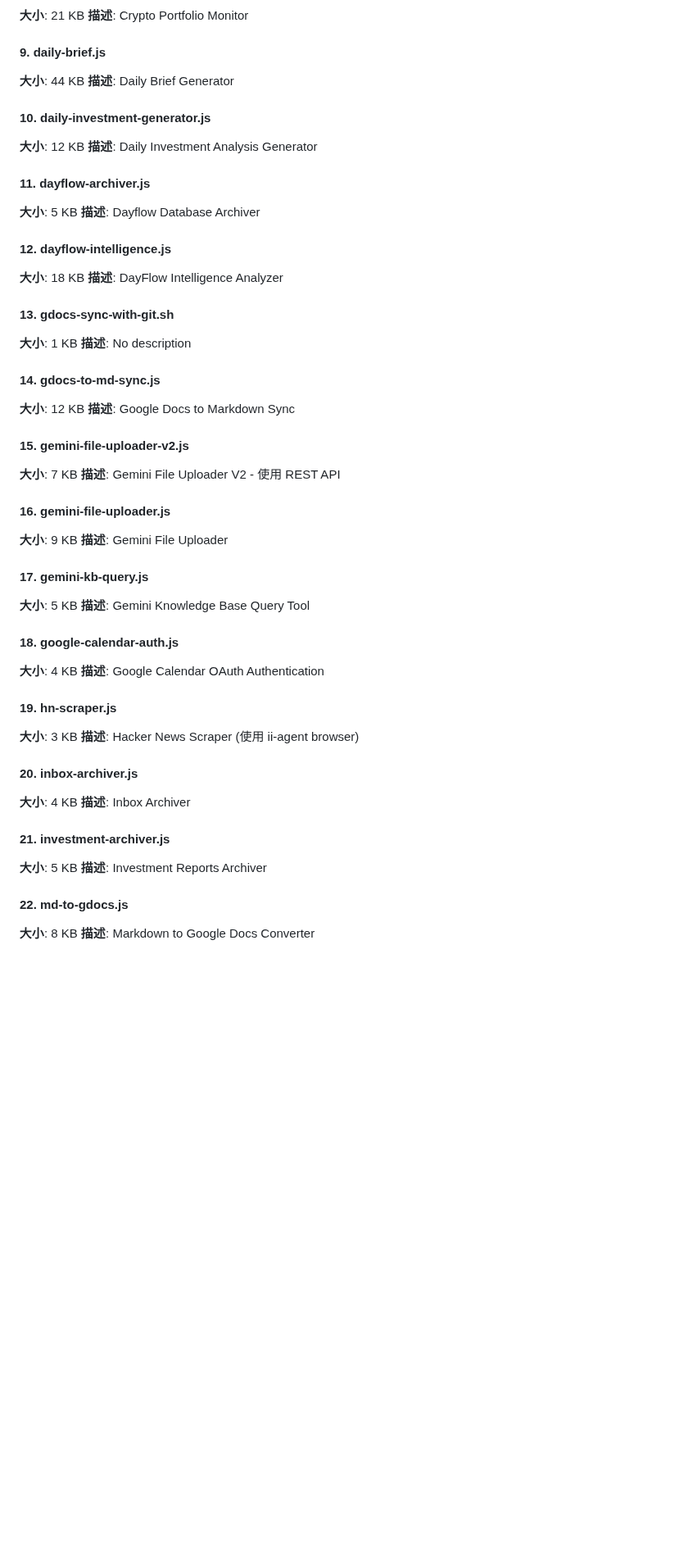
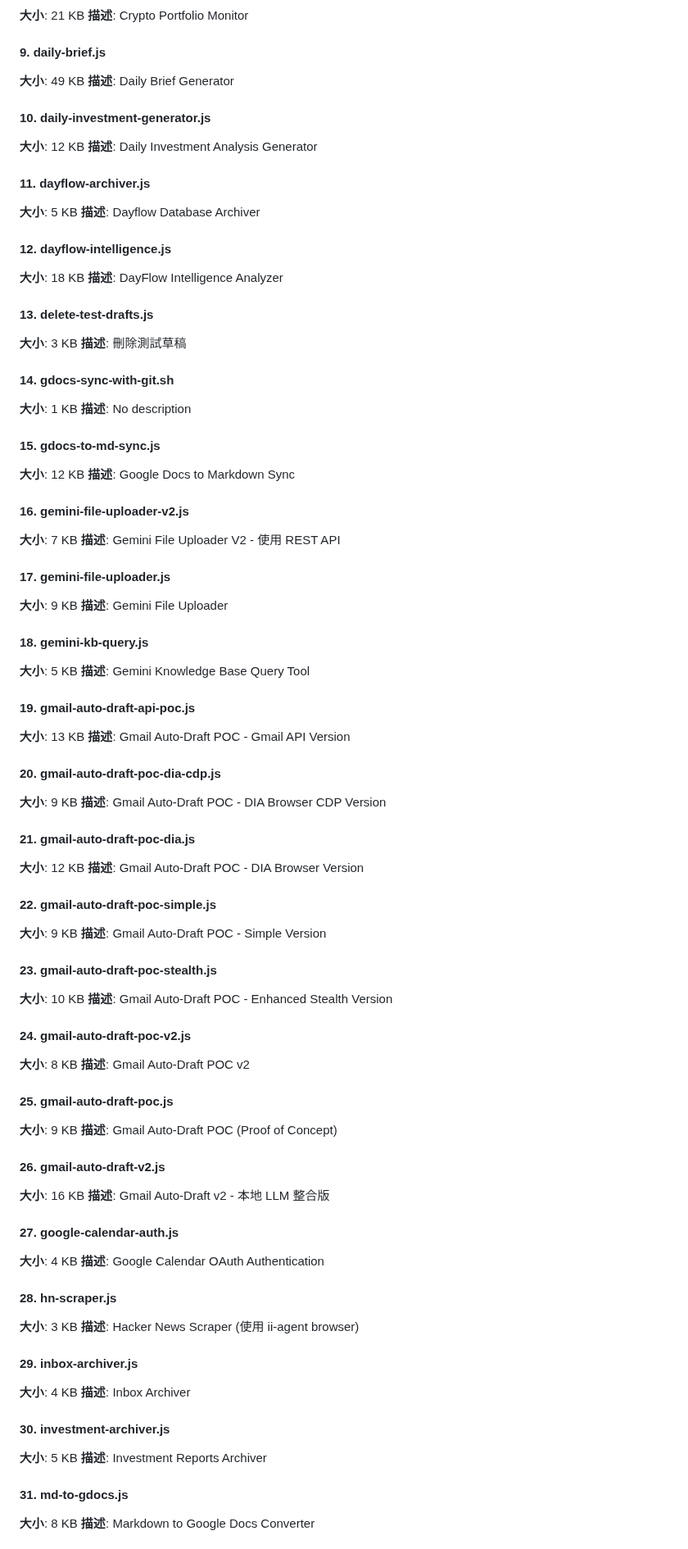
Before and after one commit to lmanchu/iris-system, a Markdown page: docs/FULL-SYSTEM-REFERENCE.md, the part around one of its changes. Shown at 82% size. Rendered like a GitHub page; blank space fills up the shorter version.

```diff
--- a/docs/FULL-SYSTEM-REFERENCE.md
+++ b/docs/FULL-SYSTEM-REFERENCE.md
@@ -659,7 +739,7 @@ Model Name: Mac Studio
 
 #### 9. daily-brief.js
 
-**大小**: 44 KB
+**大小**: 49 KB
 **描述**: Daily Brief Generator
 
 
@@ -681,61 +761,115 @@ Model Name: Mac Studio
 **描述**: DayFlow Intelligence Analyzer
 
 
-#### 13. gdocs-sync-with-git.sh
+#### 13. delete-test-drafts.js
+
+**大小**: 3 KB
+**描述**: 刪除測試草稿
+
+
+#### 14. gdocs-sync-with-git.sh
 
 **大小**: 1 KB
 **描述**: No description
 
 
-#### 14. gdocs-to-md-sync.js
+#### 15. gdocs-to-md-sync.js
 
 **大小**: 12 KB
 **描述**: Google Docs to Markdown Sync
 
 
-#### 15. gemini-file-uploader-v2.js
+#### 16. gemini-file-uploader-v2.js
 
 **大小**: 7 KB
 **描述**: Gemini File Uploader V2 - 使用 REST API
 
 
-#### 16. gemini-file-uploader.js
+#### 17. gemini-file-uploader.js
 
 **大小**: 9 KB
 **描述**: Gemini File Uploader
 
 
-#### 17. gemini-kb-query.js
+#### 18. gemini-kb-query.js
 
 **大小**: 5 KB
 **描述**: Gemini Knowledge Base Query Tool
 
 
-#### 18. google-calendar-auth.js
+#### 19. gmail-auto-draft-api-poc.js
+
+**大小**: 13 KB
+**描述**: Gmail Auto-Draft POC - Gmail API Version
+
+
+#### 20. gmail-auto-draft-poc-dia-cdp.js
+
+**大小**: 9 KB
+**描述**: Gmail Auto-Draft POC - DIA Browser CDP Version
+
+
+#### 21. gmail-auto-draft-poc-dia.js
+
+**大小**: 12 KB
+**描述**: Gmail Auto-Draft POC - DIA Browser Version
+
+
+#### 22. gmail-auto-draft-poc-simple.js
+
+**大小**: 9 KB
+**描述**: Gmail Auto-Draft POC - Simple Version
+
+
+#### 23. gmail-auto-draft-poc-stealth.js
+
+**大小**: 10 KB
+**描述**: Gmail Auto-Draft POC - Enhanced Stealth Version
+
+
+#### 24. gmail-auto-draft-poc-v2.js
+
+**大小**: 8 KB
+**描述**: Gmail Auto-Draft POC v2
+
+
+#### 25. gmail-auto-draft-poc.js
+
+**大小**: 9 KB
+**描述**: Gmail Auto-Draft POC (Proof of Concept)
+
+
+#### 26. gmail-auto-draft-v2.js
+
+**大小**: 16 KB
+**描述**: Gmail Auto-Draft v2 - 本地 LLM 整合版
+
+
+#### 27. google-calendar-auth.js
 
 **大小**: 4 KB
 **描述**: Google Calendar OAuth Authentication
 
 
-#### 19. hn-scraper.js
+#### 28. hn-scraper.js
 
 **大小**: 3 KB
 **描述**: Hacker News Scraper (使用 ii-agent browser)
 
 
-#### 20. inbox-archiver.js
+#### 29. inbox-archiver.js
 
 **大小**: 4 KB
 **描述**: Inbox Archiver
 
 
-#### 21. investment-archiver.js
+#### 30. investment-archiver.js
 
 **大小**: 5 KB
 **描述**: Investment Reports Archiver
 
 
-#### 22. md-to-gdocs.js
+#### 31. md-to-gdocs.js
 
 **大小**: 8 KB
 **描述**: Markdown to Google Docs Converter
```
Also changed, not shown: other parts of docs/FULL-SYSTEM-REFERENCE.md (+217 -294 lines).
